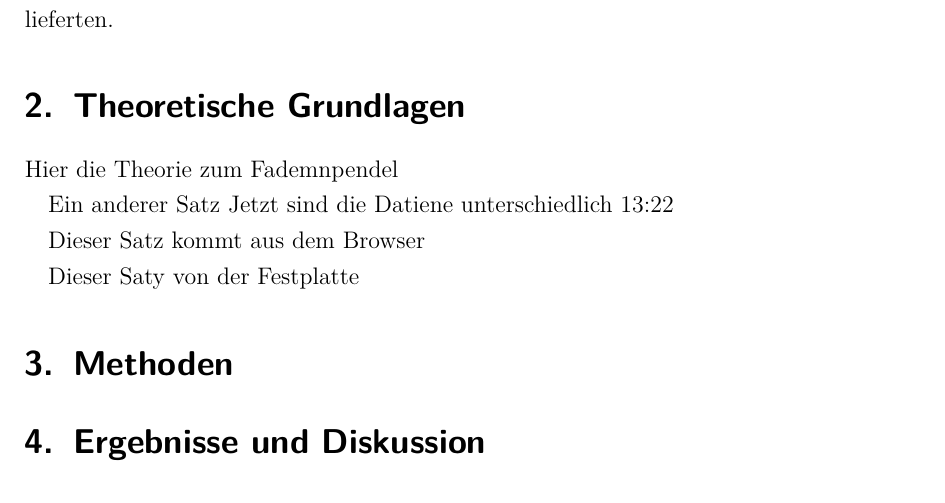
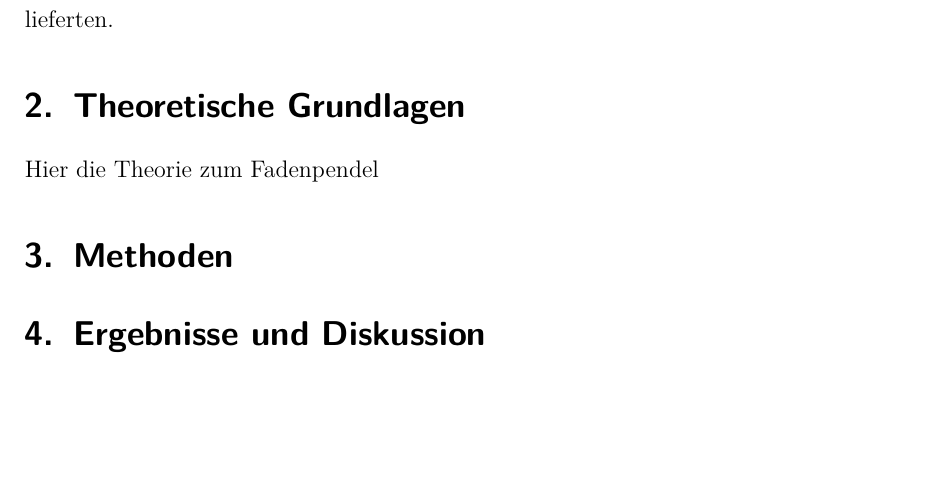
Before and after one commit to Hawighorst/protokoll, a LaTeX document (ProtokollS2/protokoll.tex, which reads ProtokollS2/tex/11_Theorie.tex): part of page 3 of 4, cut so that both start at the same text, the shorter picture padded with empty space. Compiled offline with pdfLaTeX.

Commit message:
Reperatur
Ich Lösche das was ich ausprobiert habe um git zu testen

```diff
--- a/ProtokollS2/tex/11_Theorie.tex
+++ b/ProtokollS2/tex/11_Theorie.tex
@@ -2,12 +2,4 @@
 
 
 
-Hier die Theorie zum Fademnpendel
-
-Ein anderer Satz
- Jetzt sind die Datiene unterschiedlich 13:22
-
- Dieser Satz kommt aus dem Browser
-
-
- Dieser Saty von der Festplatte
+Hier die Theorie zum Fadenpendel
```
